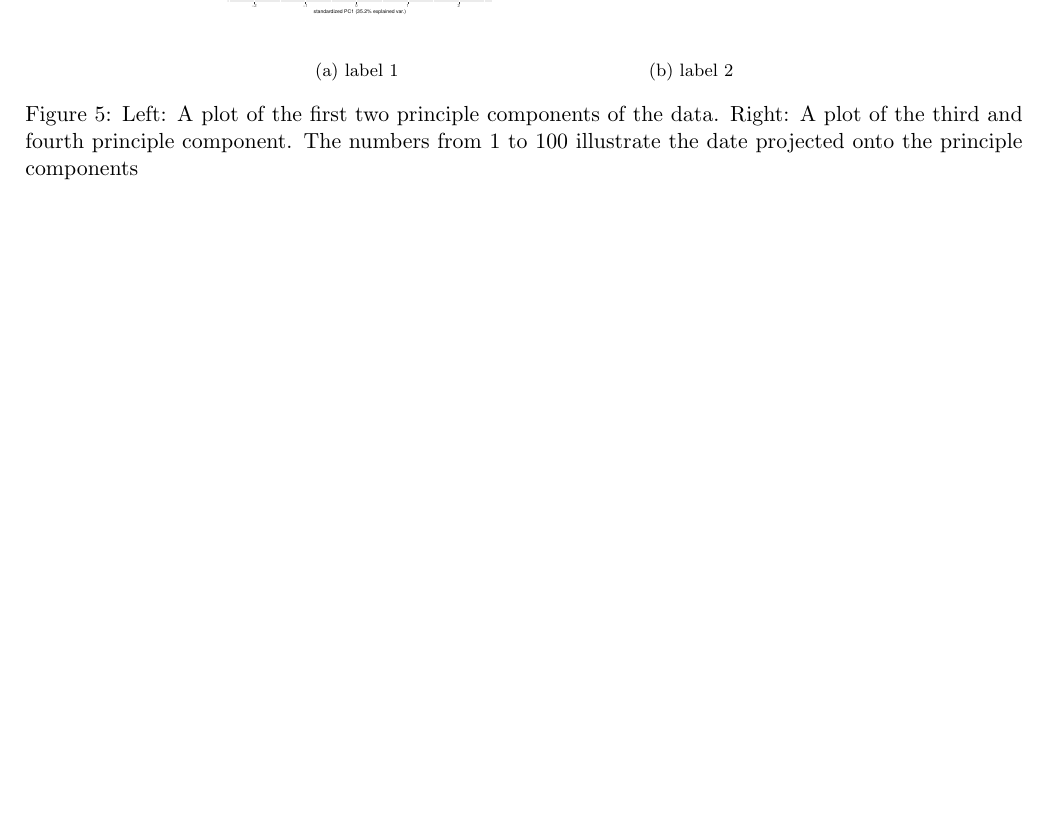
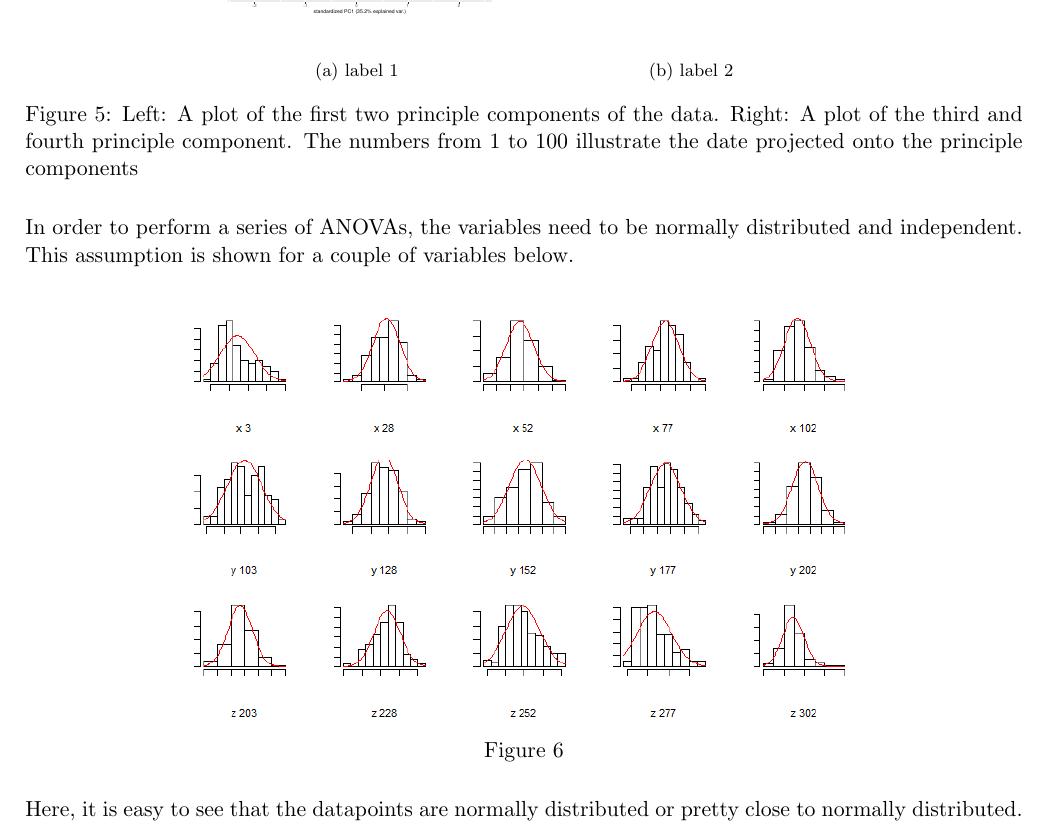
Before and after one commit to oskarwiese/project02445, a LaTeX document (reports/report1.tex): part of page 5 of 9 before the commit and part of page 5 of 10 after it, cut so that both start at the same text, the shorter picture padded with empty space. Compiled offline with pdfLaTeX.

Commit message:
Normal assumption

```diff
--- a/reports/report1.tex
+++ b/reports/report1.tex
@@ -97,6 +97,16 @@ To get a visual grasp of the original data points projected onto the space of th
 	\label{fig:example}%
 \end{figure}
 
+\noindent In order to perform a series of ANOVAs, the variables need to be normally distributed and independent. This assumption is shown for a couple of variables below.
+
+\begin{figure}[H]
+	\centering
+	\includegraphics[width=0.7\linewidth]{billeder/normalAF}
+	\caption{}
+	\label{fig:normalaf}
+\end{figure}
+
+\noindent Here, it is easy to see that the datapoints are normally distributed or pretty close to normally distributed.
 
 \section{Methods}
 %\textit{Describe the methods you used and why you decided to use them. Also discuss the assumptions behind the methods. Do not go into detail with theory.}
```
Also changed, not shown: reports/billeder/normalAF.png (added), 1 other file.
